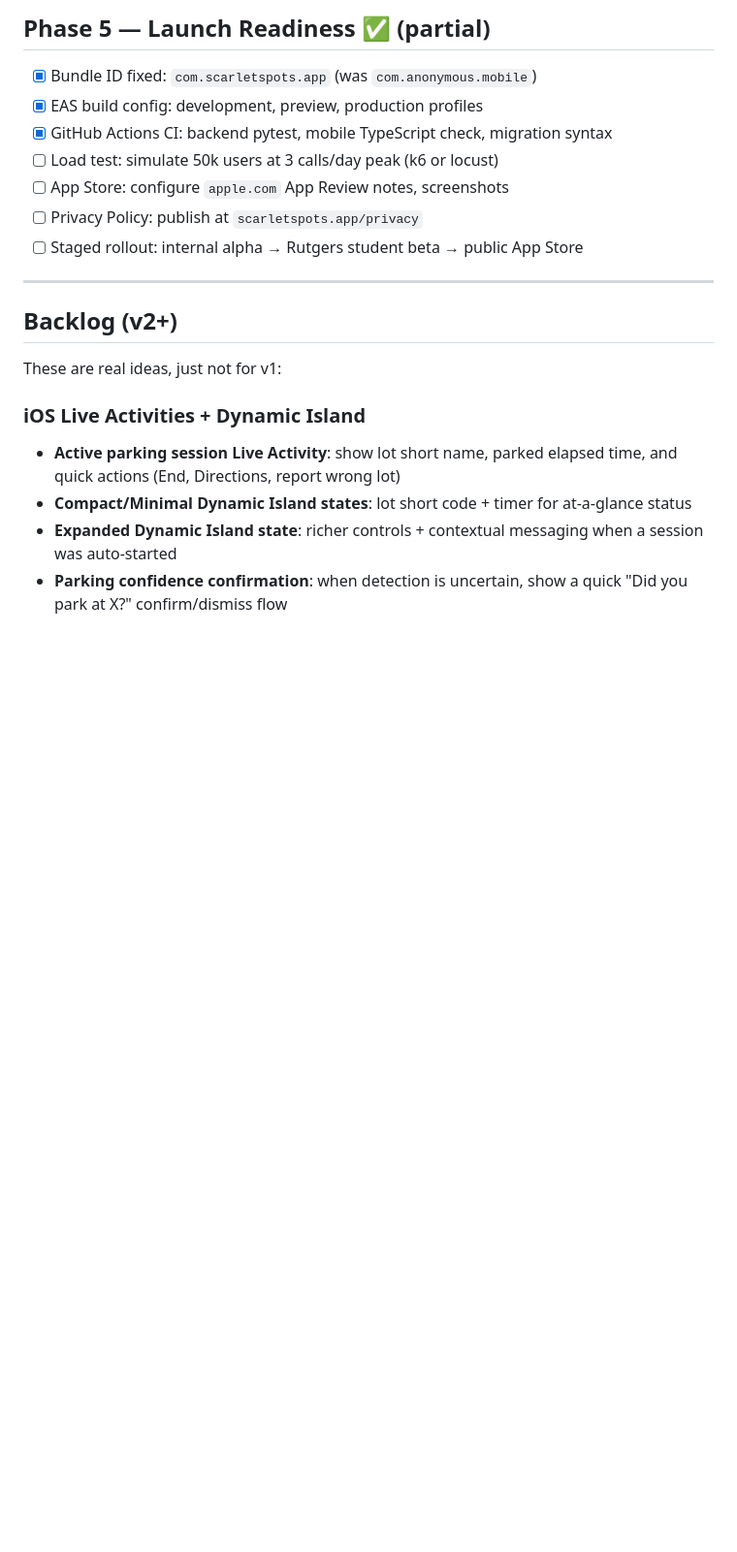
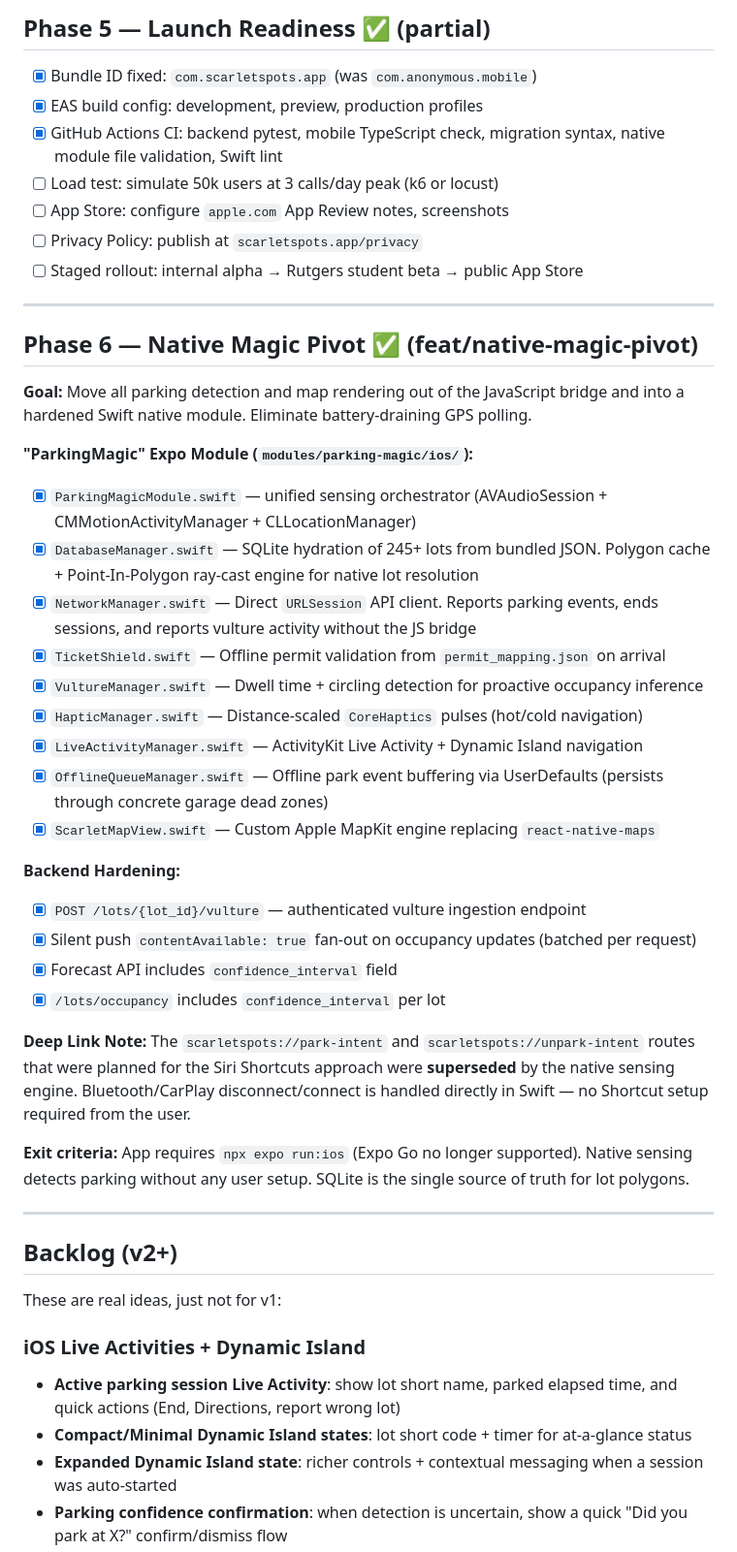
Before and after one commit to farhanmir/ScarletSpots, a Markdown page: ROADMAP.md, the part around the change. Shown at 97% size. GitHub-like rendering; blank space fills up the shorter version.

```diff
--- a/ROADMAP.md
+++ b/ROADMAP.md
@@ -68,11 +68,38 @@
 
 - [x] Bundle ID fixed: `com.scarletspots.app` (was `com.anonymous.mobile`)
 - [x] EAS build config: development, preview, production profiles
-- [x] GitHub Actions CI: backend pytest, mobile TypeScript check, migration syntax
+- [x] GitHub Actions CI: backend pytest, mobile TypeScript check, migration syntax, native module file validation, Swift lint
 - [ ] Load test: simulate 50k users at 3 calls/day peak (k6 or locust)
 - [ ] App Store: configure `apple.com` App Review notes, screenshots
 - [ ] Privacy Policy: publish at `scarletspots.app/privacy`
 - [ ] Staged rollout: internal alpha → Rutgers student beta → public App Store
+
+---
+
+## Phase 6 — Native Magic Pivot ✅ (feat/native-magic-pivot)
+
+**Goal:** Move all parking detection and map rendering out of the JavaScript bridge and into a hardened Swift native module. Eliminate battery-draining GPS polling.
+
+**"ParkingMagic" Expo Module (`modules/parking-magic/ios/`):**
+- [x] `ParkingMagicModule.swift` — unified sensing orchestrator (AVAudioSession + CMMotionActivityManager + CLLocationManager)
+- [x] `DatabaseManager.swift` — SQLite hydration of 245+ lots from bundled JSON. Polygon cache + Point-In-Polygon ray-cast engine for native lot resolution
+- [x] `NetworkManager.swift` — Direct `URLSession` API client. Reports parking events, ends sessions, and reports vulture activity without the JS bridge
+- [x] `TicketShield.swift` — Offline permit validation from `permit_mapping.json` on arrival
+- [x] `VultureManager.swift` — Dwell time + circling detection for proactive occupancy inference
+- [x] `HapticManager.swift` — Distance-scaled `CoreHaptics` pulses (hot/cold navigation)
+- [x] `LiveActivityManager.swift` — ActivityKit Live Activity + Dynamic Island navigation
+- [x] `OfflineQueueManager.swift` — Offline park event buffering via UserDefaults (persists through concrete garage dead zones)
+- [x] `ScarletMapView.swift` — Custom Apple MapKit engine replacing `react-native-maps`
+
+**Backend Hardening:**
+- [x] `POST /lots/{lot_id}/vulture` — authenticated vulture ingestion endpoint
+- [x] Silent push `contentAvailable: true` fan-out on occupancy updates (batched per request)
+- [x] Forecast API includes `confidence_interval` field
+- [x] `/lots/occupancy` includes `confidence_interval` per lot
+
+**Deep Link Note:** The `scarletspots://park-intent` and `scarletspots://unpark-intent` routes that were planned for the Siri Shortcuts approach were **superseded** by the native sensing engine. Bluetooth/CarPlay disconnect/connect is handled directly in Swift — no Shortcut setup required from the user.
+
+**Exit criteria:** App requires `npx expo run:ios` (Expo Go no longer supported). Native sensing detects parking without any user setup. SQLite is the single source of truth for lot polygons.
 
 ---
 
```
Also changed, not shown: FUTURE_FEATURES.md (added, +132 -0 lines).
